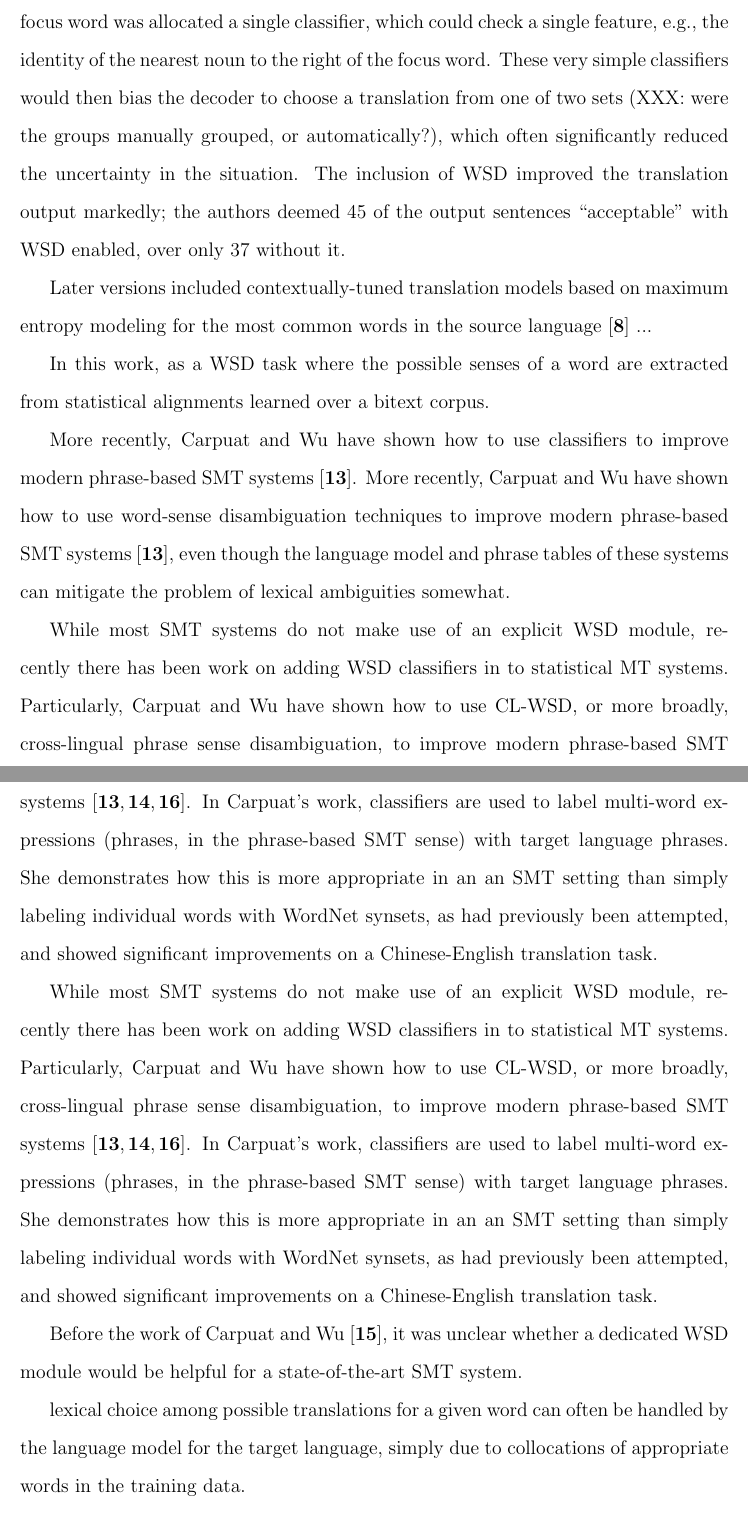
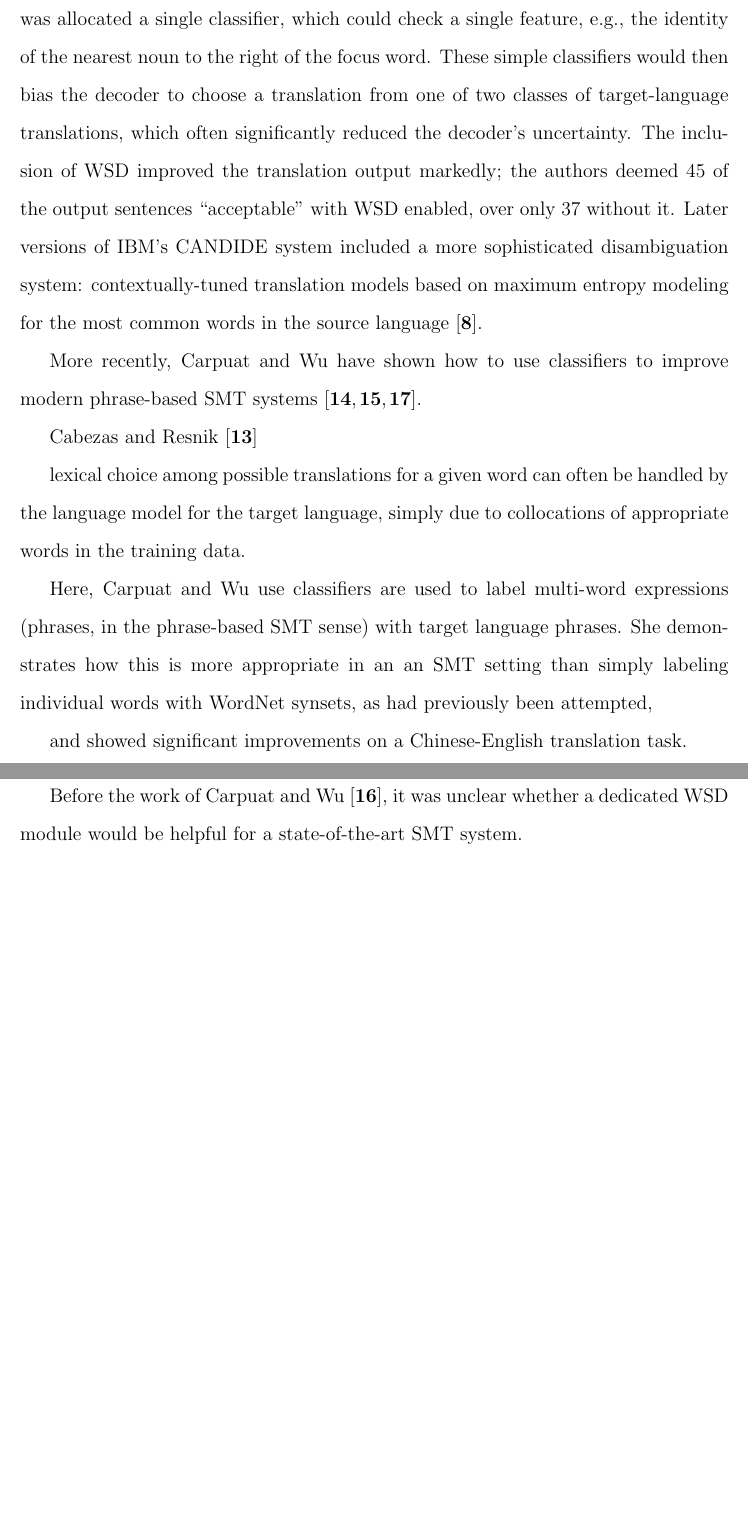
Before and after one commit to alexrudnick/dissertation, a LaTeX thesis (dissertation/dissertation.tex, which reads dissertation/relatedwork.tex): two parts of pages 33 and 34 of 88 before the commit and two parts of pages 33 and 34 of 87 after it, joined at a grey line, cut so that both start at the same text, the shorter picture padded with empty space. Compiled offline with pdfLaTeX.

Commit message:
working on related work

```diff
--- a/dissertation/relatedwork.tex
+++ b/dissertation/relatedwork.tex
@@ -118,72 +118,48 @@ dictionary senses.
 The WSD module here used binary classifiers similar to decision stumps. Each
 focus word was allocated a single classifier, which could check a single
 feature, e.g., the identity of the nearest noun to the right of the focus word.
-These very simple classifiers would then bias the decoder to choose a
-translation from one of two sets (XXX: were the groups manually grouped, or
-automatically?), which often significantly reduced the uncertainty in the
-situation. The inclusion of WSD improved the translation output markedly; the
-authors deemed 45 of the output sentences ``acceptable" with WSD enabled, over
-only 37 without it.
+These simple classifiers would then bias the decoder to choose a
+translation from one of two classes of target-language translations,
+which often significantly reduced the decoder's uncertainty. The inclusion of
+WSD improved the translation output markedly; the authors deemed 45 of the
+output sentences ``acceptable" with WSD enabled, over only 37 without it.
+Later versions of IBM's CANDIDE system included a more sophisticated
+disambiguation system: contextually-tuned translation models based on
+maximum entropy modeling for the most common words in the source language
+\cite{Berger:1994:CSM:1075812.1075844}.
 
-Later versions included contextually-tuned translation models based on maximum
-entropy modeling for the most common words in the source language
-\cite{Berger:1994:CSM:1075812.1075844} ...
-
-In this work,
-as a WSD task where the possible senses of a word are extracted from
-statistical alignments learned over a bitext corpus.
-
-%% XXX
+%% XXX: check in the Koehn book and look for anything about having conditional
+%% probabilities for the translation model...
 
 %% everything about Carpuat and Wu goes here
-More recently, Carpuat and Wu have
-shown how to use classifiers to improve modern phrase-based SMT systems
-\cite{carpuatpsd}.
-More recently, Carpuat and Wu have
-shown how to use word-sense disambiguation techniques to improve modern
-phrase-based SMT systems \cite{carpuatpsd}, even though the language model and
-phrase tables of these systems can mitigate the problem of lexical ambiguities
-somewhat.
+More recently, Carpuat and Wu have shown how to use classifiers to improve
+modern phrase-based SMT systems
+\cite{carpuatpsd,carpuat-wu:2007:EMNLP-CoNLL2007,carpuat2008evaluation}.
 
-While most SMT systems do not make use of an explicit WSD module, recently
-there has been work on adding WSD classifiers in to statistical MT systems.
-Particularly, Carpuat and Wu have shown how to use CL-WSD, or more broadly,
-cross-lingual phrase sense disambiguation, to improve modern phrase-based SMT
-systems
-\cite{carpuatpsd,carpuat-wu:2007:EMNLP-CoNLL2007,carpuat2008evaluation}. In
-Carpuat's work, classifiers are used to label multi-word expressions (phrases,
-in the phrase-based SMT sense) with target language phrases. She demonstrates
-how this is more appropriate in an an SMT setting than simply labeling
-individual words with WordNet synsets, as had previously been attempted, and
-showed significant improvements on a Chinese-English translation task.
-
-While most SMT systems do not make use of an explicit WSD module, recently
-there has been work on adding WSD classifiers in to statistical MT systems.
-Particularly, Carpuat and Wu have shown how to use CL-WSD, or more broadly,
-cross-lingual phrase sense disambiguation, to improve modern phrase-based SMT
-systems
-\cite{carpuatpsd,carpuat-wu:2007:EMNLP-CoNLL2007,carpuat2008evaluation}. In
-Carpuat's work, classifiers are used to label multi-word expressions (phrases,
-in the phrase-based SMT sense) with target language phrases. She demonstrates
-how this is more appropriate in an an SMT setting than simply labeling
-individual words with WordNet synsets, as had previously been attempted, and
-showed significant improvements on a Chinese-English translation task.
-
-Before the work of Carpuat and Wu~\cite{improvingsmtwsd}, it was
-unclear whether a dedicated WSD module would be helpful for a state-of-the-art
-SMT system.
+Cabezas and Resnik
+\cite{cabezas2005using}
 
 lexical choice among possible translations for a given word can
 often be handled by the language model for the target language, simply due to
 collocations of appropriate words in the training data.
 
+Here, Carpuat and Wu use classifiers are used to label multi-word expressions
+(phrases, in the phrase-based SMT sense) with target language phrases.
+She demonstrates
+how this is more appropriate in an an SMT setting than simply labeling
+individual words with WordNet synsets, as had previously been attempted,
+
+and showed significant improvements on a Chinese-English translation task.
+
+Before the work of Carpuat and Wu~\cite{improvingsmtwsd}, it was
+unclear whether a dedicated WSD module would be helpful for a state-of-the-art
+SMT system.
 
 There has also been work on using discriminative MaxEnt models to adapt
 the ``forward" translation model of an SMT system, using richer
 source-language context features \cite{vzabokrtsky-popel-marevcek:2010:WMT}.
 While it has much the same effect, this work does not describe itself in terms
 of word sense disambiguation.
-
 
 
 
```
Also changed, not shown: dissertation/dissertation.bib (+8 -0 lines).
